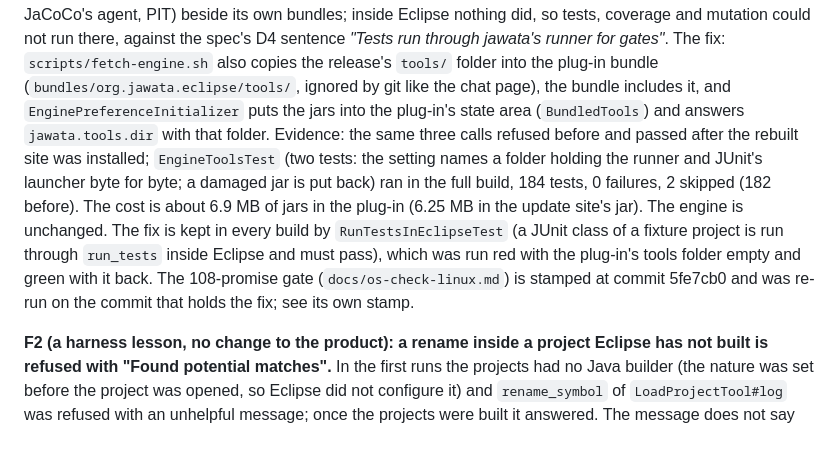
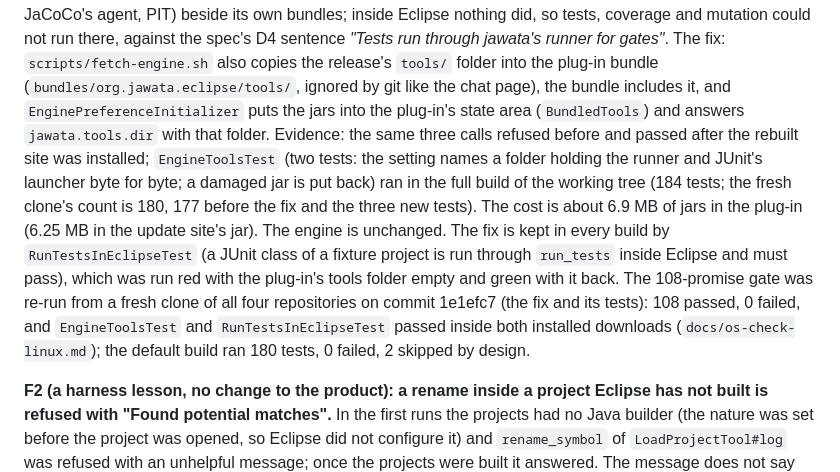
Before and after one commit to haraldwegner/jawata-eclipse, a Markdown page: docs/dogfood-28k.md, the part around the change. Drawn GitHub-style; blank space fills up the shorter version.

Commit message:
S26: the dogfood record names the gate re-run on 1e1efc7 and the fresh clone's test count

```diff
--- a/docs/dogfood-28k.md
+++ b/docs/dogfood-28k.md
@@ -41,11 +41,10 @@ there, against the spec's D4 sentence *"Tests run through jawata's runner for ga
 `tools/` folder into the plug-in bundle (`bundles/org.jawata.eclipse/tools/`, ignored by git like the chat page), the bundle includes it, and
 `EnginePreferenceInitializer` puts the jars into the plug-in's state area (`BundledTools`) and answers `jawata.tools.dir` with that folder.
 Evidence: the same three calls refused before and passed after the rebuilt site was installed; `EngineToolsTest` (two tests: the setting names a
-folder holding the runner and JUnit's launcher byte for byte; a damaged jar is put back) ran in the full build, 184 tests, 0 failures, 2 skipped
-(182 before). The cost is about 6.9 MB of jars in the plug-in (6.25 MB in the update site's jar). The engine is unchanged. The fix is kept in every build by
+folder holding the runner and JUnit's launcher byte for byte; a damaged jar is put back) ran in the full build of the working tree (184 tests; the fresh clone's count is 180, 177 before the fix and the three new tests). The cost is about 6.9 MB of jars in the plug-in (6.25 MB in the update site's jar). The engine is unchanged. The fix is kept in every build by
 `RunTestsInEclipseTest` (a JUnit class of a fixture project is run through `run_tests` inside Eclipse and must pass), which was run red with the
-plug-in's tools folder empty and green with it back. The 108-promise gate (`docs/os-check-linux.md`) is stamped at commit 5fe7cb0 and was re-run
-on the commit that holds the fix; see its own stamp.
+plug-in's tools folder empty and green with it back. The 108-promise gate was re-run from a fresh clone of all four repositories on commit 1e1efc7 (the fix and its tests): 108 passed, 0 failed, and
+`EngineToolsTest` and `RunTestsInEclipseTest` passed inside both installed downloads (`docs/os-check-linux.md`); the default build ran 180 tests, 0 failed, 2 skipped by design.
 
 **F2 (a harness lesson, no change to the product): a rename inside a project Eclipse has not built is refused with "Found potential matches".**
 In the first runs the projects had no Java builder (the nature was set before the project was opened, so Eclipse did not configure it) and
```
